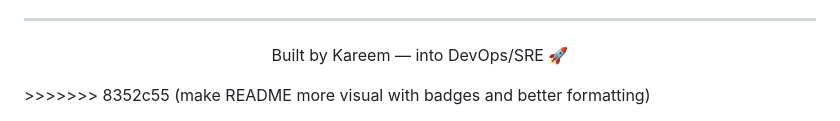
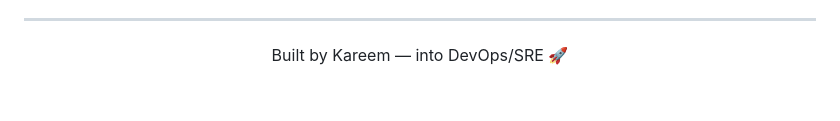
Before and after one commit to Abdulmonaim-Medhat/voting-app, a Markdown page: README.md, the part around the change. Drawn GitHub-style; blank space fills up the shorter version.

Commit message:
another small update

```diff
--- a/README.md
+++ b/README.md
@@ -183,4 +183,3 @@ Built by Kareem —  into DevOps/SRE 🚀
 
 
 </div>
->>>>>>> 8352c55 (make README more visual with badges and better formatting)
```
